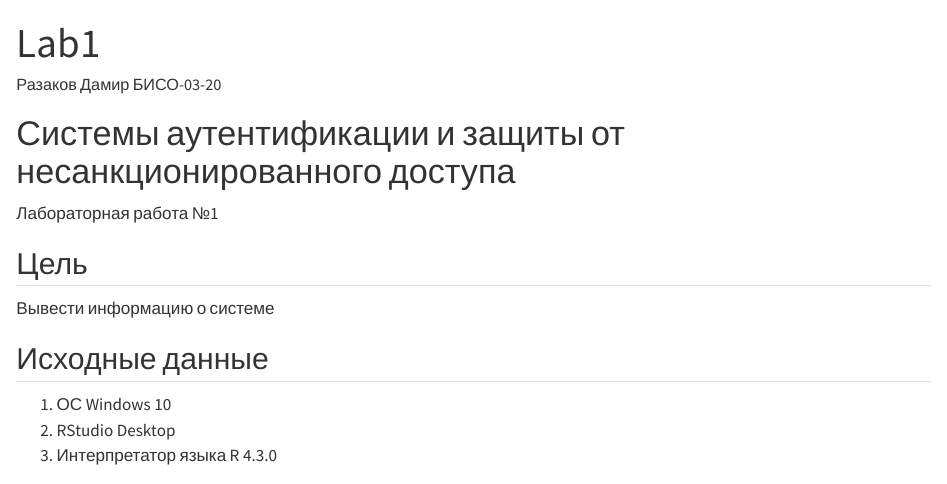
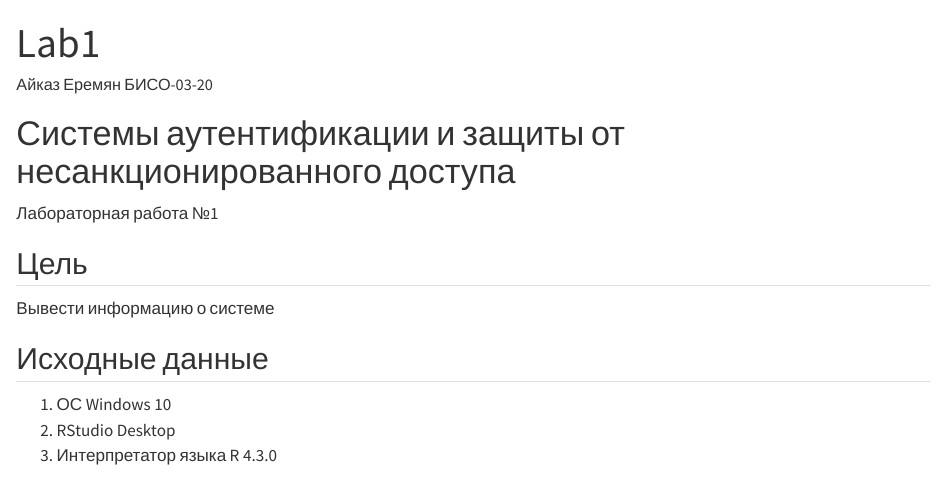
Before and after one commit to Gh0stNum6er/SAIZOND, a Quarto document (Lab1/Lab1.qmd): the page in a window 1100 px wide, from its top. Rendered offline with R 4.5, knitr and Pandoc in place of Quarto, with nearby package versions; drawn as R Markdown's standard HTML page in place of the format the file asks for; some code elsewhere in the file could not run offline; long lines of code are wrapped.

Commit message:
Update Lab1.qmd

```diff
--- a/Lab1/Lab1.qmd
+++ b/Lab1/Lab1.qmd
@@ -1,6 +1,6 @@
 ---
 title: "Lab1"
-author: "Разаков Дамир БИСО-03-20"
+author: "Айказ Еремян БИСО-03-20"
 format:
     md:
         output-file: README.md
```
